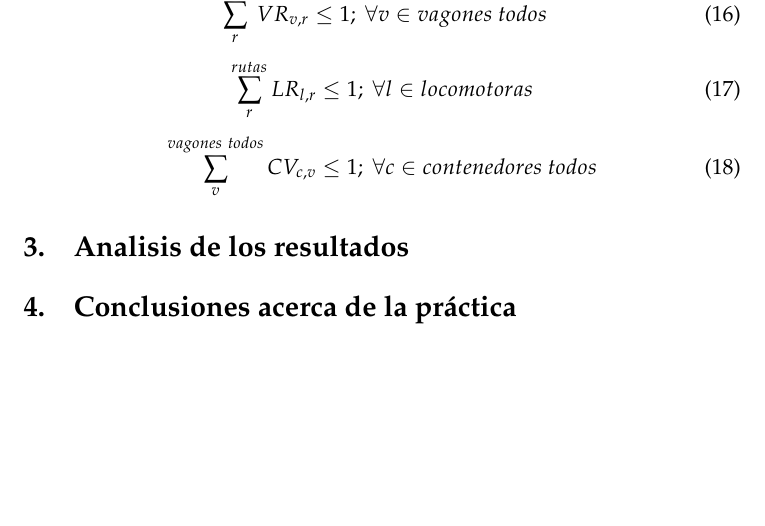
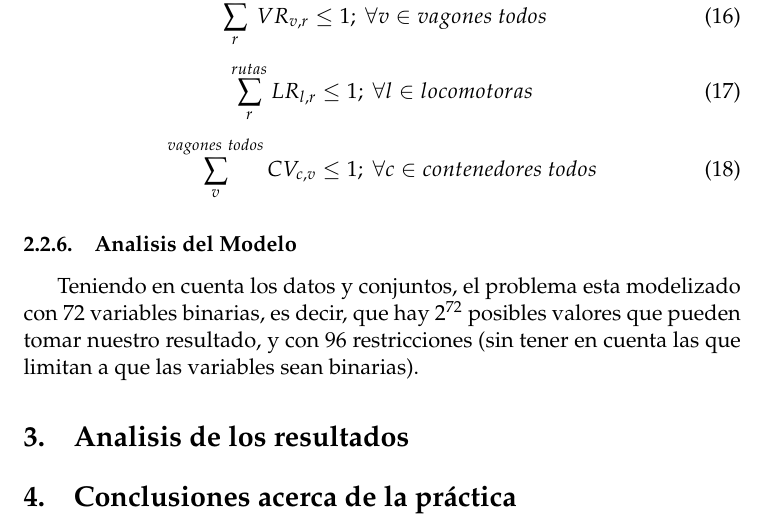
Before and after one commit to AlbertoVillanueva/LinearProgramming, a LaTeX document (latex/memoria.tex): part of page 9 of 9, cut so that both start at the same text, the shorter picture padded with empty space. Compiled offline with pdfLaTeX.

Commit message:
Updated memoria

```diff
--- a/latex/memoria.tex
+++ b/latex/memoria.tex
@@ -273,6 +273,8 @@
 			\begin{equation}
 			\sum_v^{vagones\ todos}CV_{c,v} \leq 1;\ \forall c \in contenedores\ todos
 			\end{equation}
+			\subsubsection{Analisis del Modelo}
+			Teniendo en cuenta los datos y conjuntos, el problema esta modelizado con 72 variables binarias, es decir, que hay $2^{72}$ posibles valores que pueden tomar nuestro resultado, y con 96 restricciones (sin tener en cuenta las que limitan a que las variables sean binarias).
 	\section{Analisis de los resultados}
 	\section{Conclusiones acerca de la práctica}
 	\newpage
```
Also changed, not shown: latex/memoria.pdf, latex/memoria.tex (2 more changed lines), 4 other files.
